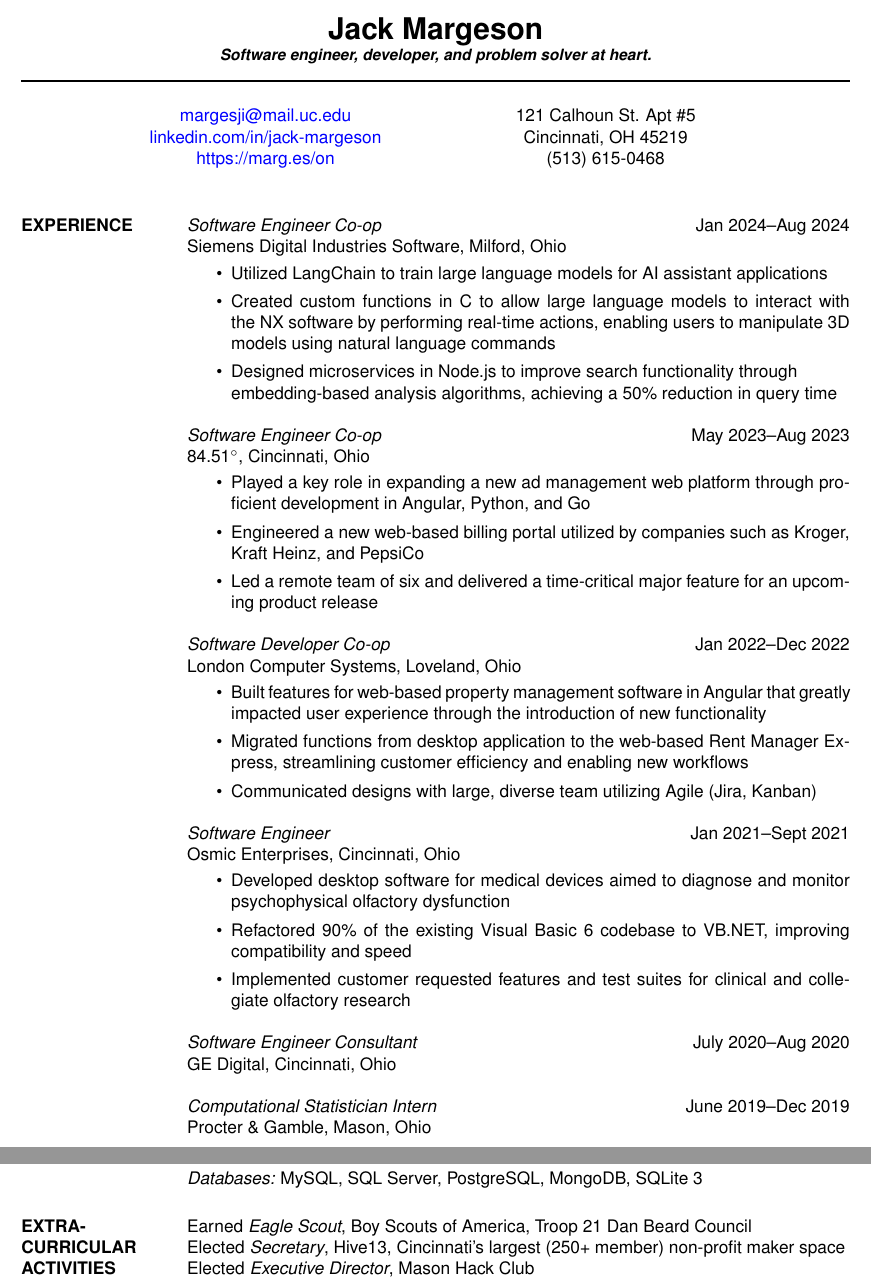
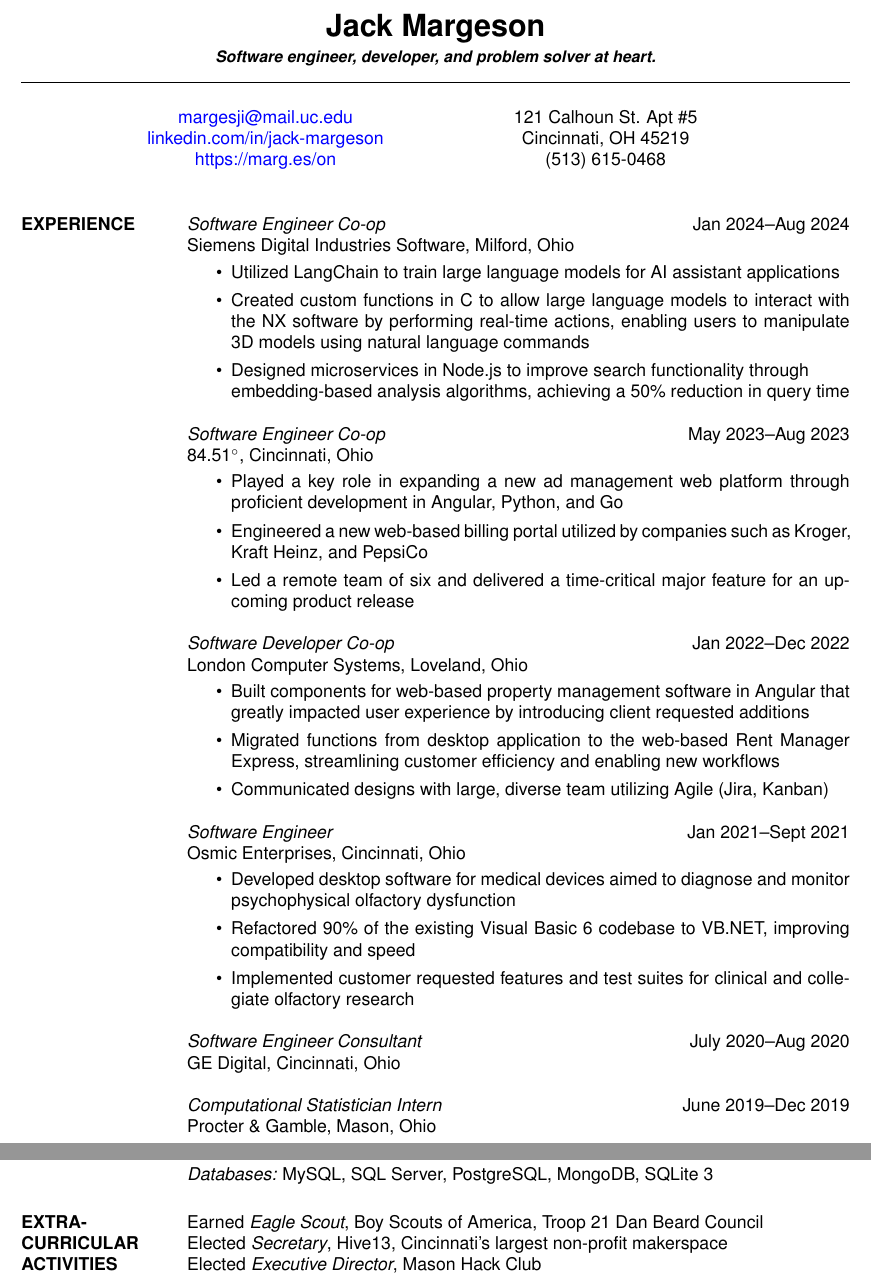
Before and after one commit to jack-margeson/resume, a LaTeX CV (resume.tex): two parts of pages 1 and 2 of 2, joined at a grey line, cut so that both start at the same text. Compiled offline with pdfLaTeX.

Commit message:
Resume update Feb 19 2025

```diff
--- a/resume.tex
+++ b/resume.tex
@@ -24,7 +24,7 @@
 \usepackage{hyperref}
 \usepackage{enumitem}
 \usepackage[T1]{fontenc}
-\usepackage[scaled=0.98]{helvet}
+\usepackage[scaled=1]{helvet}
 
 \hypersetup{
     colorlinks=true,
@@ -61,7 +62,7 @@
 %----------------------------------------------------------------------------------------
 
 \begin{resume}
-\vspace*{-4.5mm}
+\vspace*{-5.0mm}
 
 %----------------------------------------------------------------------------------------
 %	EXPERIENCE
@@ -94,7 +95,7 @@
 London Computer Systems, Loveland, Ohio
 \vspace{1mm}
 \begin{itemize}  % Reduce space between items
-\item Built features for web-based property management software in Angular that greatly impacted user experience through the introduction of new functionality
+\item Built components for web-based property management software in Angular that greatly impacted user experience by introducing client requested additions
 \item Migrated functions from desktop application to the web-based Rent Manager Express, streamlining customer efficiency and enabling new workflows
 \item Communicated designs with large, diverse team utilizing Agile (Jira, Kanban)
 \end{itemize}
@@ -171,7 +172,7 @@
 \section{EXTRA-CURRICULAR \\ ACTIVITIES}
 
 Earned {\it Eagle Scout}, Boy Scouts of America, Troop 21 Dan Beard Council \\
-Elected {\it Secretary}, Hive13, Cincinnati's largest (250+ member) non-profit maker space \\
+Elected {\it Secretary}, Hive13, Cincinnati's largest non-profit makerspace \\
 Elected {\it Executive Director}, Mason Hack Club \\
 
 %----------------------------------------------------------------------------------------
```
Also changed, not shown: resume.pdf, resume.tex (1 more changed lines), 3 other files.
